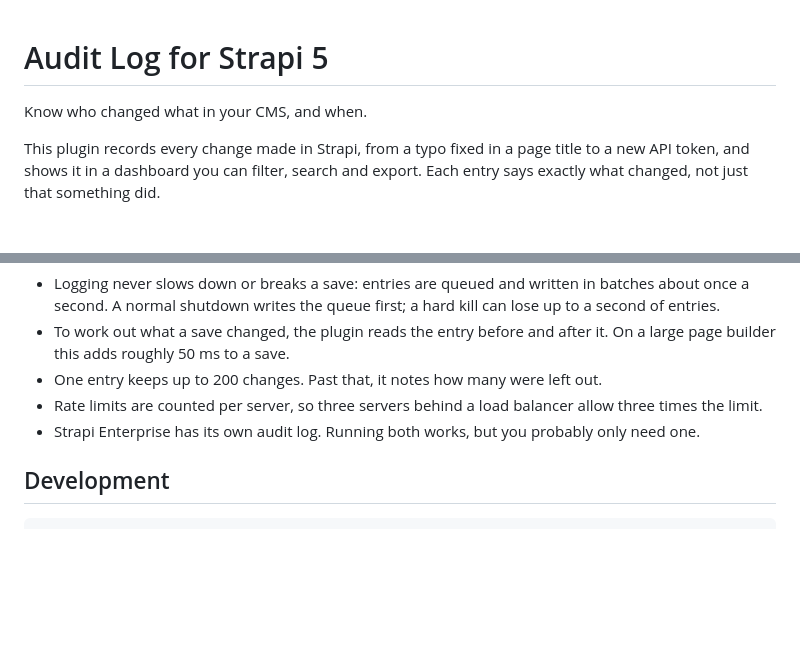
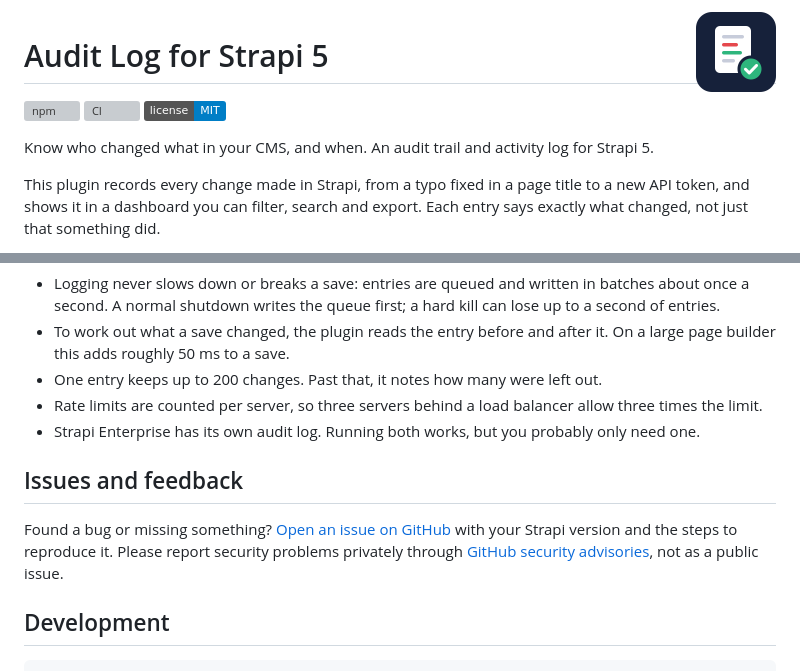
Before and after one commit to giri943/strapi-plugin-cms-audit-log, a Markdown page: README.md, 2 parts joined by grey strips. GitHub-like rendering; pictures changed too: docs/logo.png (added); badges without logos; blank space fills up the shorter version; grey boxes are pictures that could not be loaded.

Commit message:
feat: update version to 1.0.1, enhance README with badges, and improve changelog clarity

````diff
--- a/README.md
+++ b/README.md
@@ -1,6 +1,12 @@
+<img src="https://raw.githubusercontent.com/giri943/strapi-plugin-cms-audit-log/main/docs/logo.png" alt="" width="80" height="80" align="right">
+
 # Audit Log for Strapi 5
 
-Know who changed what in your CMS, and when.
+[![npm](https://img.shields.io/npm/v/strapi-plugin-cms-audit-log)](https://www.npmjs.com/package/strapi-plugin-cms-audit-log)
+[![CI](https://github.com/giri943/strapi-plugin-cms-audit-log/actions/workflows/ci.yml/badge.svg)](https://github.com/giri943/strapi-plugin-cms-audit-log/actions/workflows/ci.yml)
+[![License: MIT](https://img.shields.io/badge/license-MIT-blue)](LICENSE)
+
+Know who changed what in your CMS, and when. An audit trail and activity log for Strapi 5.
 
 This plugin records every change made in Strapi, from a typo fixed in a page title to a new API token, and shows it in a dashboard you can filter, search and export. Each entry says exactly what changed, not just that something did.
 
@@ -118,6 +124,10 @@ The full OWASP Top 10 review is in [docs/security.md](docs/security.md).
 - Rate limits are counted per server, so three servers behind a load balancer allow three times the limit.
 - Strapi Enterprise has its own audit log. Running both works, but you probably only need one.
 
+## Issues and feedback
+
+Found a bug or missing something? [Open an issue on GitHub](https://github.com/giri943/strapi-plugin-cms-audit-log/issues) with your Strapi version and the steps to reproduce it. Please report security problems privately through [GitHub security advisories](https://github.com/giri943/strapi-plugin-cms-audit-log/security/advisories/new), not as a public issue.
+
 ## Development
 
 ```bash
````
Also changed, not shown: CHANGELOG.md (+5 -0 lines), 3 other files.
